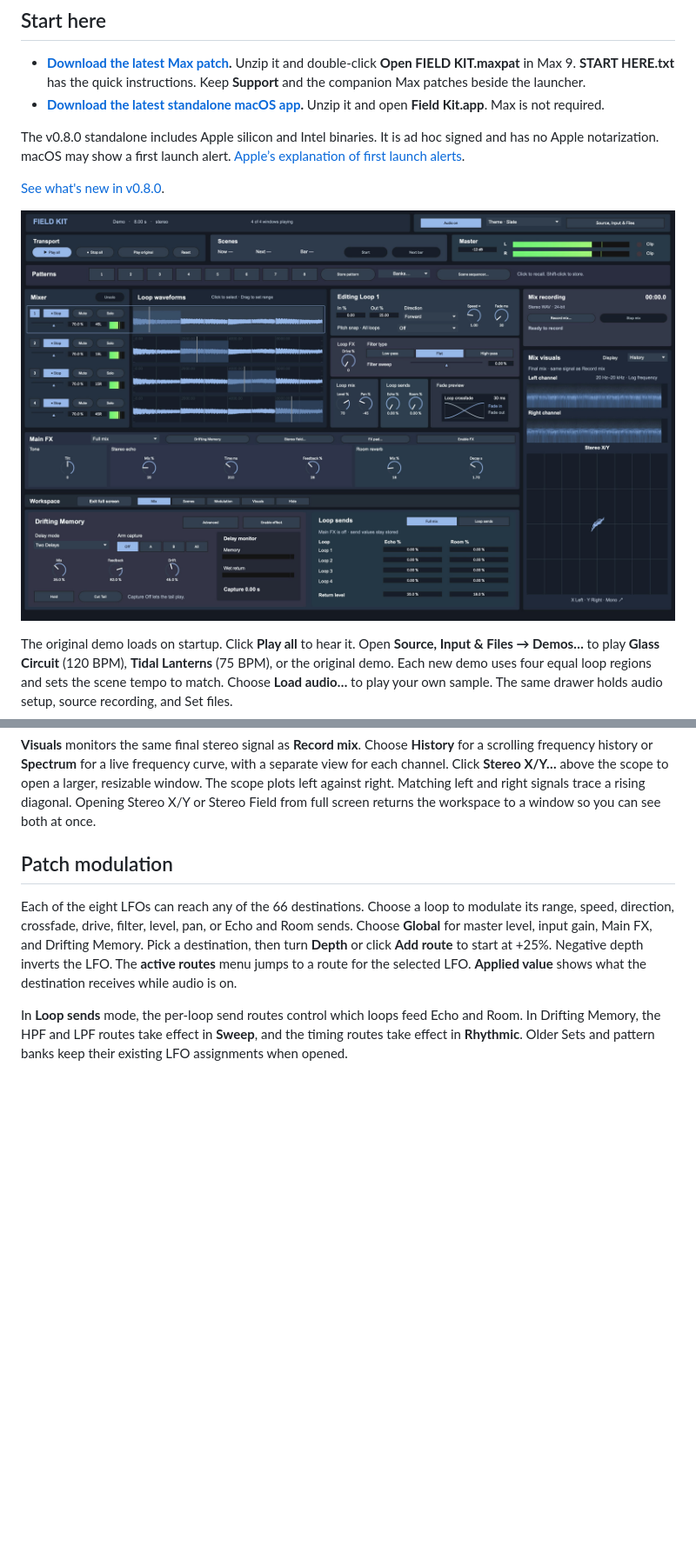
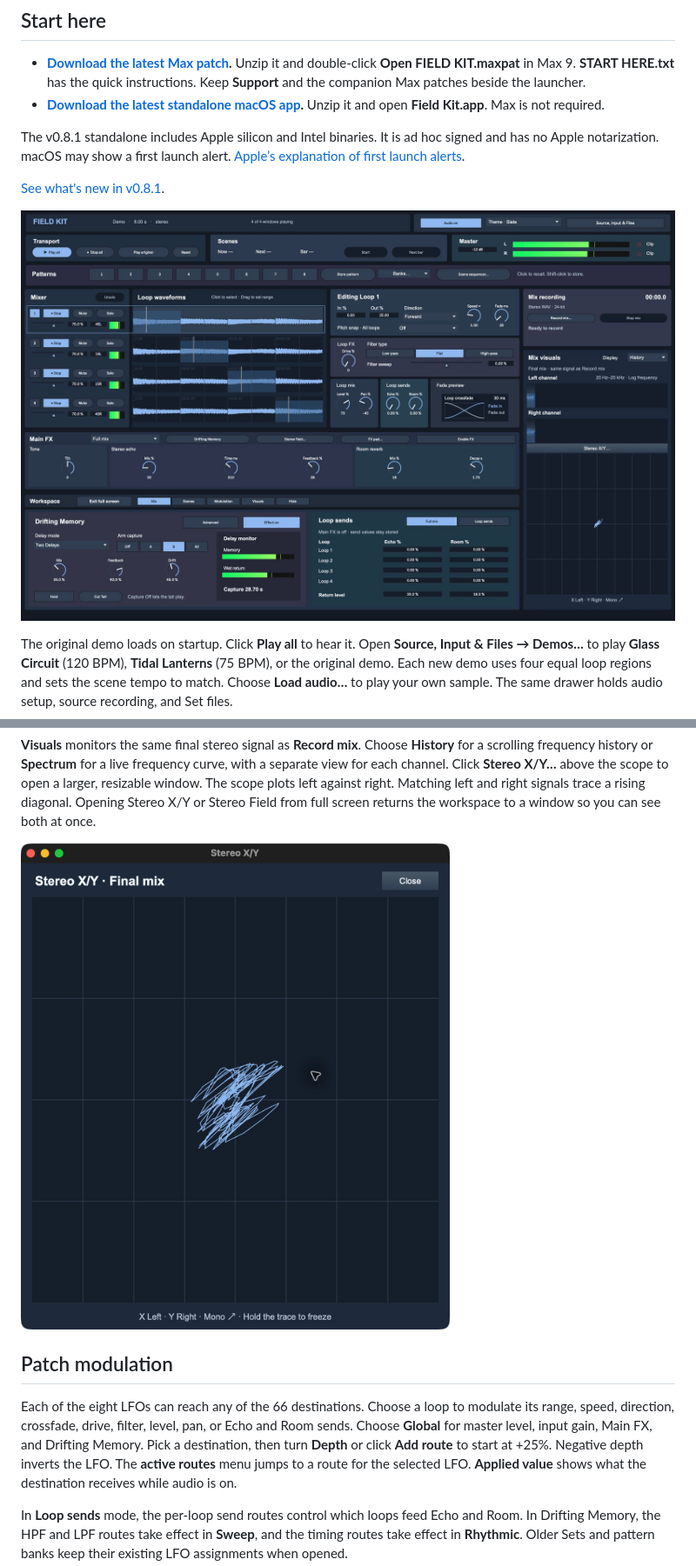
Before and after one commit to modelcollapse/field-kit, a Markdown page: README.md, 2 parts joined by grey strips. Shown at 87% size. Rendered like a GitHub page; pictures changed too: docs/screenshots/field-kit-standalone.jpg, docs/screenshots/field-kit-stereo-scope.png (added); blank space fills up the shorter version.

Commit message:
Refresh Field Kit v0.8.1 release screenshots

```diff
--- a/README.md
+++ b/README.md
@@ -7,9 +7,9 @@ FIELD KIT is a Max instrument that turns an audio file or a live recording into
 - **[Download the latest Max patch](https://github.com/modelcollapse/field-kit/releases/latest/download/field-kit-max.zip).** Unzip it and double-click **Open FIELD KIT.maxpat** in Max 9. **START HERE.txt** has the quick instructions. Keep **Support** and the companion Max patches beside the launcher.
 - **[Download the latest standalone macOS app](https://github.com/modelcollapse/field-kit/releases/latest/download/field-kit-macos.zip).** Unzip it and open **Field Kit.app**. Max is not required.
 
-The v0.8.0 standalone includes Apple silicon and Intel binaries. It is ad hoc signed and has no Apple notarization. macOS may show a first launch alert. [Apple’s explanation of first launch alerts](https://support.apple.com/en-us/102445).
+The v0.8.1 standalone includes Apple silicon and Intel binaries. It is ad hoc signed and has no Apple notarization. macOS may show a first launch alert. [Apple’s explanation of first launch alerts](https://support.apple.com/en-us/102445).
 
-[See what's new in v0.8.0](CHANGELOG.md).
+[See what's new in v0.8.1](CHANGELOG.md).
 
 ![Field Kit standalone in full screen with four loops playing, the docked loop editor, and live stereo visuals beside the mix recorder](docs/screenshots/field-kit-standalone.jpg)
 
@@ -70,6 +70,8 @@ The scene strip at the top, between **Transport** and **Master**, shows the curr
 Use the workspace selector to switch between **Mix**, **Scenes**, **Modulation**, and **Visuals**, or **Hide** to collapse the lower panel. **Mix** opens by default. On wide displays, **Full screen** puts **Mix recording** and **Mix visuals** in a right column that stays visible as you switch workspaces. Select **Visuals** there to collapse the lower panel and focus on the analyzers.
 
 **Visuals** monitors the same final stereo signal as **Record mix**. Choose **History** for a scrolling frequency history or **Spectrum** for a live frequency curve, with a separate view for each channel. Click **Stereo X/Y…** above the scope to open a larger, resizable window. The scope plots left against right. Matching left and right signals trace a rising diagonal. Opening Stereo X/Y or Stereo Field from full screen returns the workspace to a window so you can see both at once.
+
+![The resizable Stereo X/Y window showing the live left and right channels of the final mix](docs/screenshots/field-kit-stereo-scope.png)
 
 ## Patch modulation
 
```
Also changed, not shown: other parts of README.md (+3 -3 lines), docs/screenshots/field-kit-source-drawer.jpg, docs/screenshots/field-kit-stereo-field.png, 2 other files.
